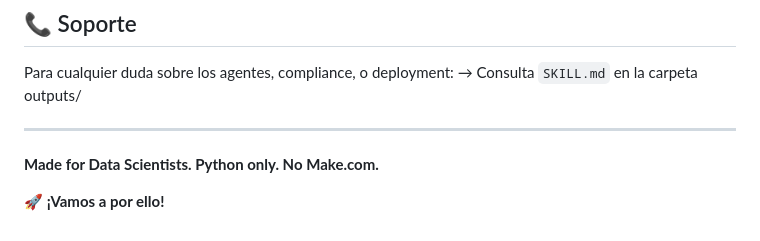
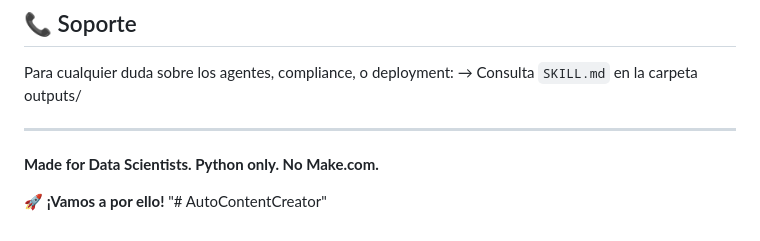
Before and after one commit to HK-Mx/AutoContentCreator, a Markdown page: README.md, the part around the change. Rendered like a GitHub page.

```diff
--- a/README.md
+++ b/README.md
@@ -299,3 +299,4 @@ Para cualquier duda sobre los agentes, compliance, o deployment:
 **Made for Data Scientists. Python only. No Make.com.**
 
 🚀 **¡Vamos a por ello!**
+"# AutoContentCreator"
```
